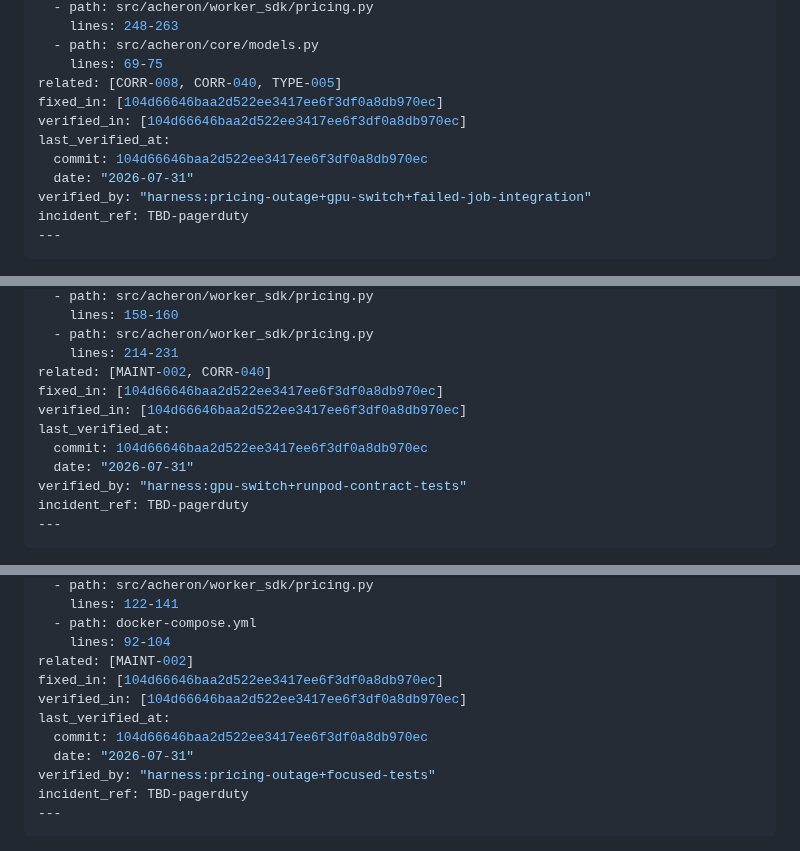
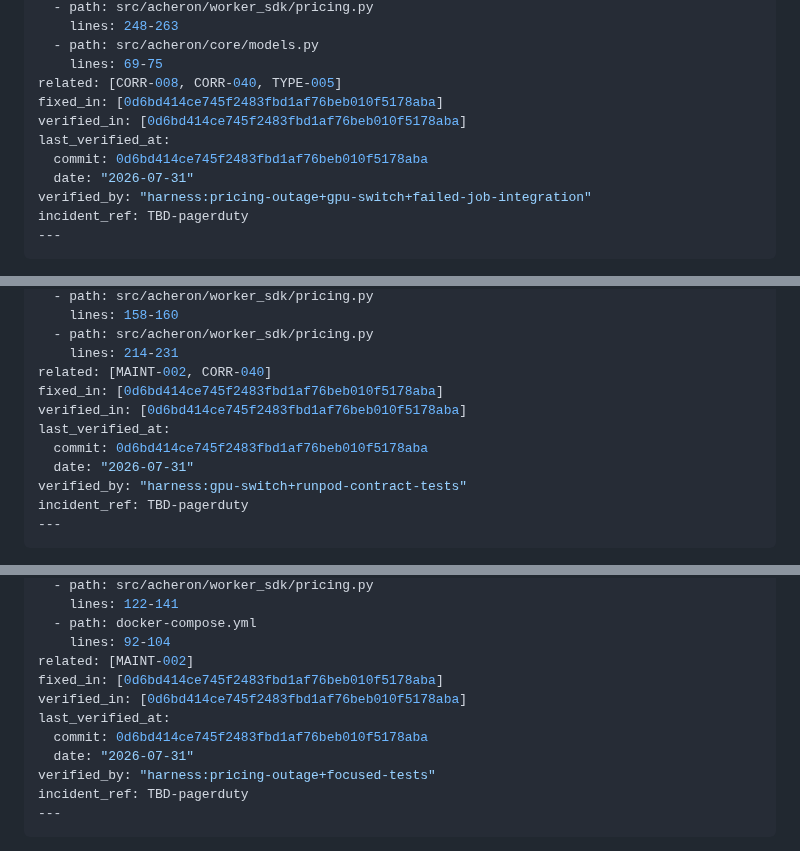
Before and after one commit to joaofauvel/acheron, a Markdown page: docs/ux_review/maint.md, 3 parts joined by grey strips. Rendered like a GitHub page.

```diff
--- a/docs/ux_review/maint.md
+++ b/docs/ux_review/maint.md
@@ -65,10 +65,10 @@ files:
   - path: src/acheron/core/models.py
     lines: 69-75
 related: [CORR-008, CORR-040, TYPE-005]
-fixed_in: [104d66646baa2d522ee3417ee6f3df0a8db970ec]
-verified_in: [104d66646baa2d522ee3417ee6f3df0a8db970ec]
+fixed_in: [0d6bd414ce745f2483fbd1af76beb010f5178aba]
+verified_in: [0d6bd414ce745f2483fbd1af76beb010f5178aba]
 last_verified_at:
-  commit: 104d66646baa2d522ee3417ee6f3df0a8db970ec
+  commit: 0d6bd414ce745f2483fbd1af76beb010f5178aba
   date: "2026-07-31"
 verified_by: "harness:pricing-outage+gpu-switch+failed-job-integration"
 incident_ref: TBD-pagerduty
@@ -517,10 +517,10 @@ files:
   - path: src/acheron/worker_sdk/pricing.py
     lines: 214-231
 related: [MAINT-002, CORR-040]
-fixed_in: [104d66646baa2d522ee3417ee6f3df0a8db970ec]
-verified_in: [104d66646baa2d522ee3417ee6f3df0a8db970ec]
+fixed_in: [0d6bd414ce745f2483fbd1af76beb010f5178aba]
+verified_in: [0d6bd414ce745f2483fbd1af76beb010f5178aba]
 last_verified_at:
-  commit: 104d66646baa2d522ee3417ee6f3df0a8db970ec
+  commit: 0d6bd414ce745f2483fbd1af76beb010f5178aba
   date: "2026-07-31"
 verified_by: "harness:gpu-switch+runpod-contract-tests"
 incident_ref: TBD-pagerduty
@@ -557,10 +557,10 @@ files:
   - path: docker-compose.yml
     lines: 92-104
 related: [MAINT-002]
-fixed_in: [104d66646baa2d522ee3417ee6f3df0a8db970ec]
-verified_in: [104d66646baa2d522ee3417ee6f3df0a8db970ec]
+fixed_in: [0d6bd414ce745f2483fbd1af76beb010f5178aba]
+verified_in: [0d6bd414ce745f2483fbd1af76beb010f5178aba]
 last_verified_at:
-  commit: 104d66646baa2d522ee3417ee6f3df0a8db970ec
+  commit: 0d6bd414ce745f2483fbd1af76beb010f5178aba
   date: "2026-07-31"
 verified_by: "harness:pricing-outage+focused-tests"
 incident_ref: TBD-pagerduty
```
Also changed, not shown: docs/ux_review/ops.md (+6 -6 lines), docs/ux_review/summary.md (+2 -2 lines).
